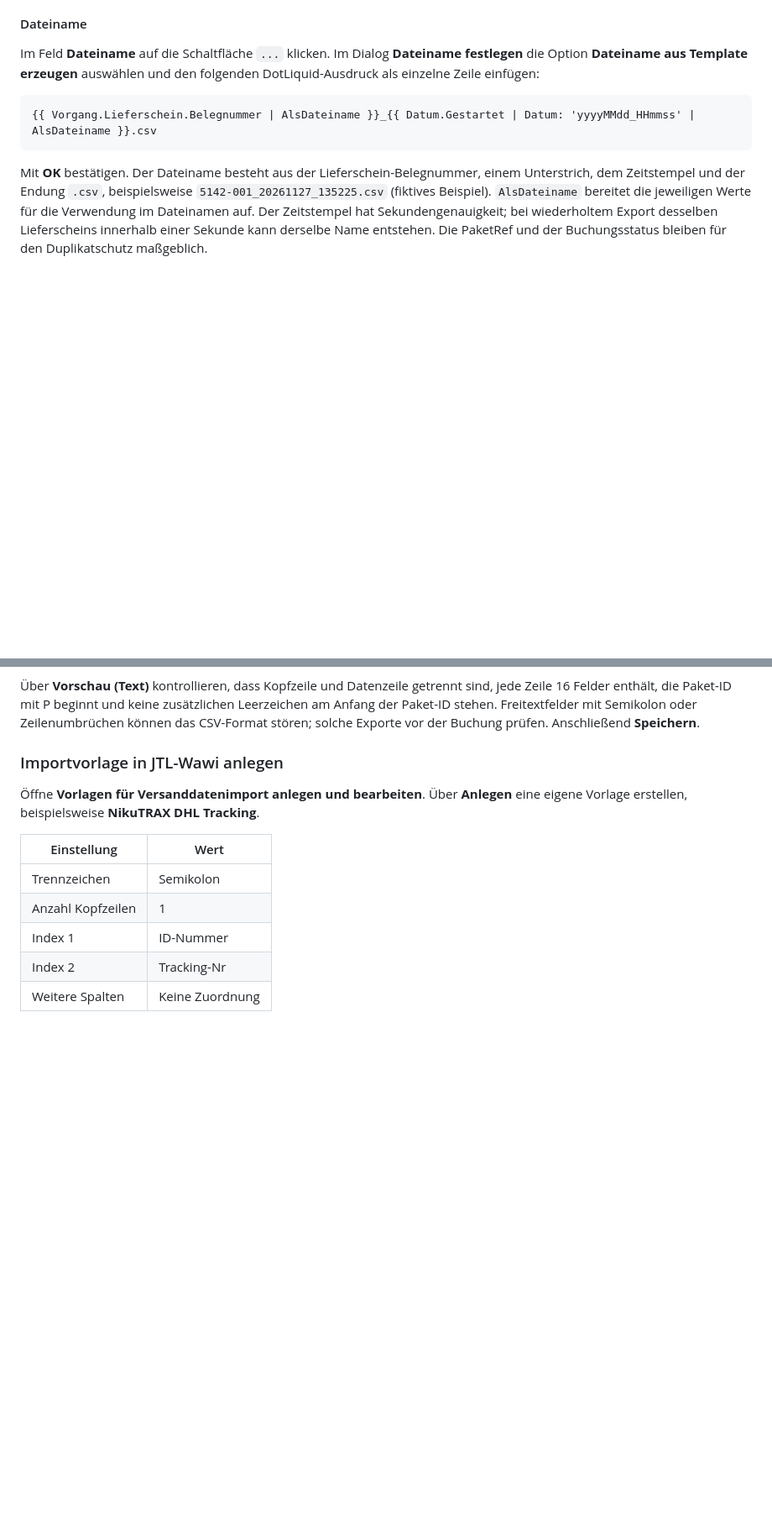
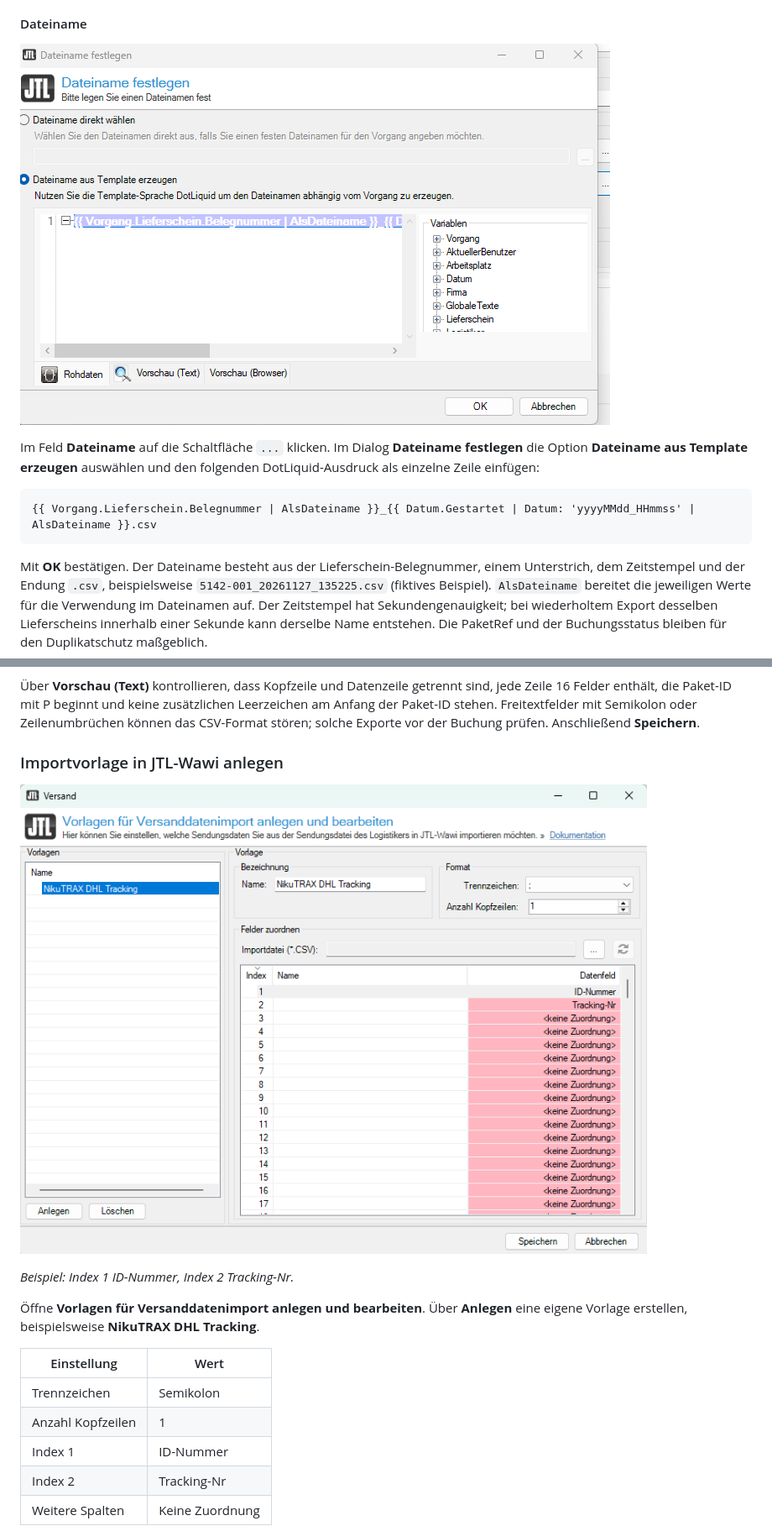
Before and after one commit to Nikutrax/JTL-DHL-Worker, a Markdown page: docs/CSV-Setup.md, 2 parts joined by grey strips. Shown at 84% size. Drawn GitHub-style; pictures changed too: docs/images/jtl-export-filename-template.png (added), docs/images/jtl-import-field-mapping.png (added); blank space fills up the shorter version.

```diff
--- a/docs/CSV-Setup.md
+++ b/docs/CSV-Setup.md
@@ -34,4 +42,6 @@ In der getesteten Konfiguration ist bei **Aktion bei vorhandener Datei** die Opt
 #### Dateiname
+
+![JTL-Wawi: Dateiname aus Template erzeugen](images/jtl-export-filename-template.png)
 
 Im Feld **Dateiname** auf die Schaltfläche `...` klicken. Im Dialog **Dateiname festlegen** die Option **Dateiname aus Template erzeugen** auswählen und den folgenden DotLiquid-Ausdruck als einzelne Zeile einfügen:
 
@@ -64,6 +74,10 @@ Die Vorlage verwendet vorrangig das Paketgewicht, ersatzweise das Versandgewicht
 Über **Vorschau (Text)** kontrollieren, dass Kopfzeile und Datenzeile getrennt sind, jede Zeile 16 Felder enthält, die Paket-ID mit P beginnt und keine zusätzlichen Leerzeichen am Anfang der Paket-ID stehen. Freitextfelder mit Semikolon oder Zeilenumbrüchen können das CSV-Format stören; solche Exporte vor der Buchung prüfen. Anschließend **Speichern**.
 
 ### Importvorlage in JTL-Wawi anlegen
+
+![JTL-Wawi: Importvorlage und Zuordnung der Trackingfelder](images/jtl-import-field-mapping.png)
+
+*Beispiel: Index 1 ID-Nummer, Index 2 Tracking-Nr.*
 
 Öffne **Vorlagen für Versanddatenimport anlegen und bearbeiten**. Über **Anlegen** eine eigene Vorlage erstellen, beispielsweise **NikuTRAX DHL Tracking**.
 
```
Also changed, not shown: other parts of docs/CSV-Setup.md (+8 -0 lines), docs/images/jtl-export-detail.png (added), docs/images/jtl-export-overview.png (added).
